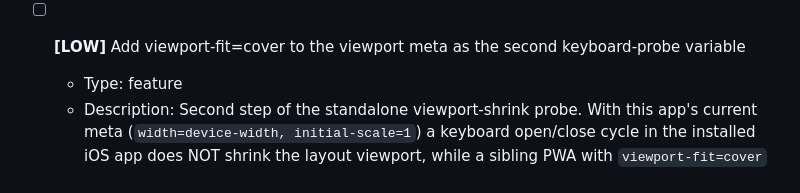
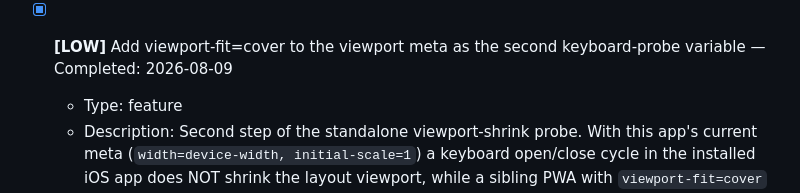
Before and after one commit to rsterenchak/test-JS-noBuild, a Markdown page: TODO.md, the part around the change. GitHub-like rendering.

Commit message:
[Claude] chore: mark task complete in TODO.md
Co-Authored-By: Claude Opus 4.8 <noreply@anthropic.com>

```diff
--- a/TODO.md
+++ b/TODO.md
@@ -67,7 +67,7 @@
   - Completed:
   <!-- id: 9d783a1f-81da-40d1-b3b1-209b88f4571d -->
 
-- [ ] **[LOW]** Add viewport-fit=cover to the viewport meta as the second keyboard-probe variable
+- [x] **[LOW]** Add viewport-fit=cover to the viewport meta as the second keyboard-probe variable — Completed: 2026-08-09
   - Type: feature
   - Description: Second step of the standalone viewport-shrink probe. With this app's current meta (`width=device-width, initial-scale=1`) a keyboard open/close cycle in the installed iOS app does NOT shrink the layout viewport, while a sibling PWA with `viewport-fit=cover` shrinks ~59px per session under identical conditions. Two configuration differences exist between the apps; this entry flips exactly one of them so the ingredient can be isolated. In `index.html`, change the viewport meta content to `width=device-width, initial-scale=1, viewport-fit=cover`. Change nothing else — no CSS, no safe-area padding, no layout edits; nothing in this app reads `env()`, and its tab bar already paints to the physical screen edge, so the attribute should be visually inert here. Add a one-line comment above the meta noting it is part of the removable keyboard-shrink probe alongside the Session note field. Acceptance criteria: (a) the deployed page's viewport meta contains `viewport-fit=cover`; (b) no other file changes; (c) desktop rendering is unchanged; (d) the comment marks it as probe-related for later removal.
   - File: `index.html`
```
